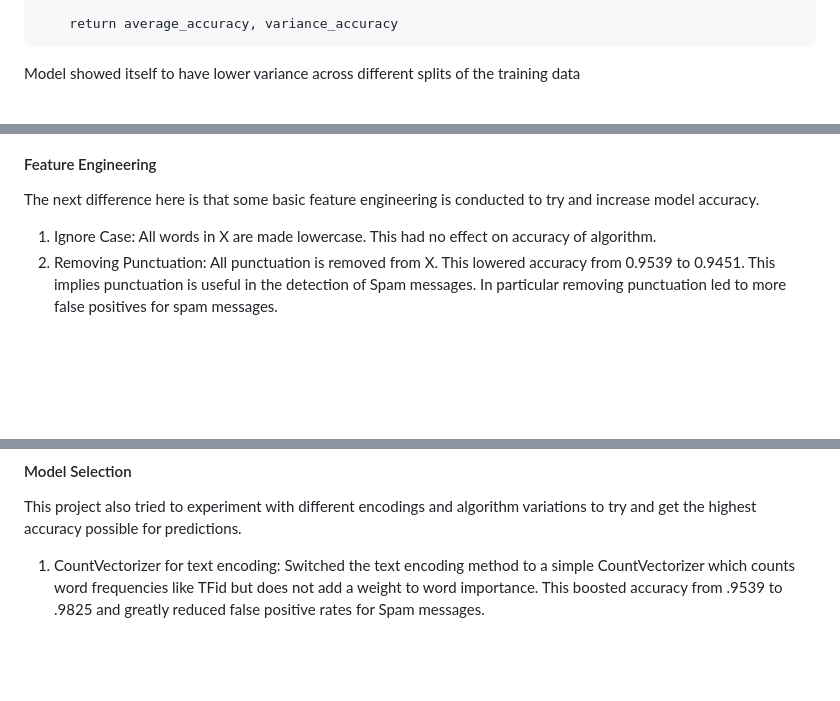
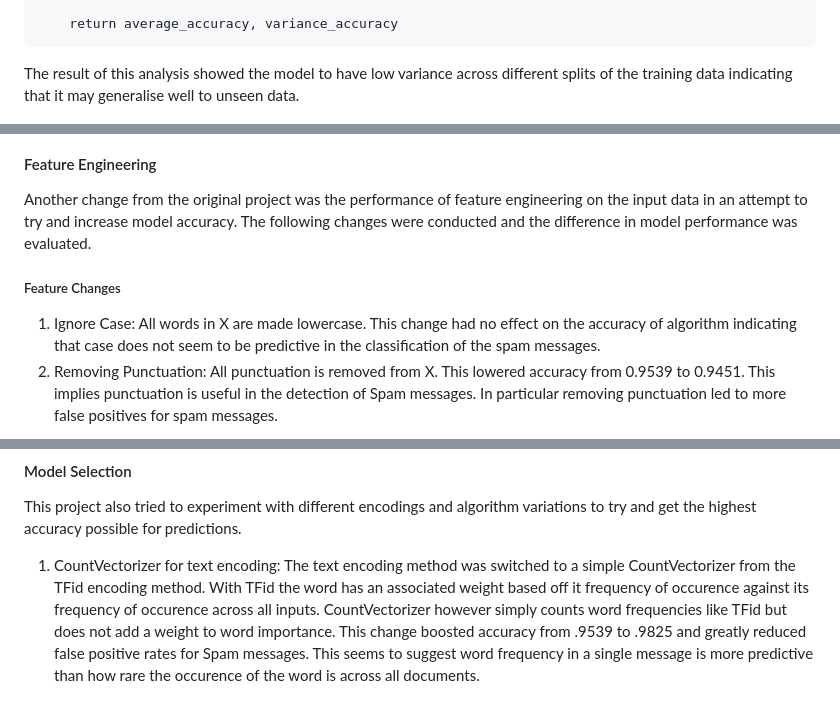
Before and after one commit to SHAKyMLRepo/Project-4-Spam-Detection-using-Naive-Bayes-Classifier, a Markdown page: Readme.md, 3 parts joined by grey strips. Drawn GitHub-style; blank space fills up the shorter version.

````diff
--- a/Readme.md
+++ b/Readme.md
@@ -94,14 +100,15 @@ def evaluate_variance(X, y, num_iterations, test_size, textEncoder, modelType, r
 
     return average_accuracy, variance_accuracy
 ```
-<p> Model showed itself to have lower variance across different splits of the training data</p>
+<p> The result of this analysis showed the model to have low variance across different splits of the training data indicating that it may generalise well to unseen data.</p>
 
 ![alt text](Images/split.png)
 
 #### Feature Engineering
-<p> The next difference here is that some basic feature engineering is conducted to try and increase model accuracy. </p>
+<p> Another change from the original project was the performance of feature engineering on the input data in an attempt to try and increase model accuracy. The following changes were conducted and the difference in model performance was evaluated. </p>
 
-1. Ignore Case: All words in X are made lowercase. This had no effect on accuracy of algorithm.
+##### Feature Changes
+1. Ignore Case: All words in X are made lowercase. This change had no effect on the accuracy of algorithm indicating that case does not seem to be predictive in the classification of the spam messages.
 2. Removing Punctuation: All punctuation is removed from X. This lowered accuracy from 0.9539 to 0.9451. This implies punctuation is useful in the detection of Spam messages. In particular removing punctuation led to more false positives for spam messages.
 
 ![alt text](Images/punc.png)
@@ -109,7 +116,7 @@ def evaluate_variance(X, y, num_iterations, test_size, textEncoder, modelType, r
 #### Model Selection
 <p> This project also tried to experiment with different encodings and algorithm variations to try and get the highest accuracy possible for predictions.</p>
 
-1. CountVectorizer for text encoding: Switched the text encoding method to a simple CountVectorizer which counts word frequencies like TFid but does not add a weight to word importance. This boosted accuracy from .9539 to .9825 and greatly reduced false positive rates for Spam messages.
+1. CountVectorizer for text encoding: The text encoding method was switched to a simple CountVectorizer from the TFid encoding method. With TFid the word has an associated weight based off it frequency of occurence against its frequency of occurence across all inputs. CountVectorizer however simply counts word frequencies like TFid but does not add a weight to word importance. This change boosted accuracy from .9539 to .9825 and greatly reduced false positive rates for Spam messages. This seems to suggest word frequency in a single message is more predictive than how rare the occurence of the word is across all documents.
 
 ![alt text](Images/best.png)
 
````
Also changed, not shown: other parts of Readme.md (+21 -10 lines).
